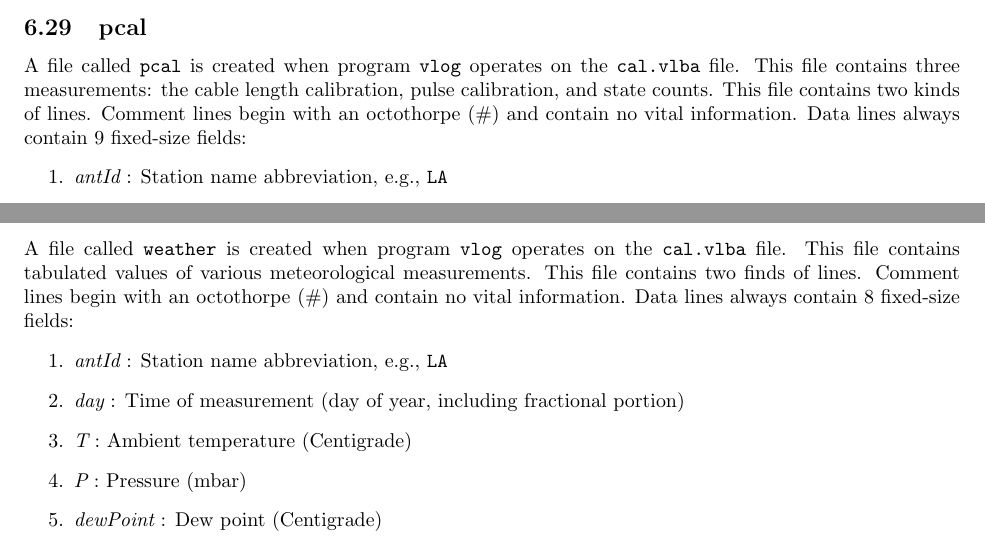
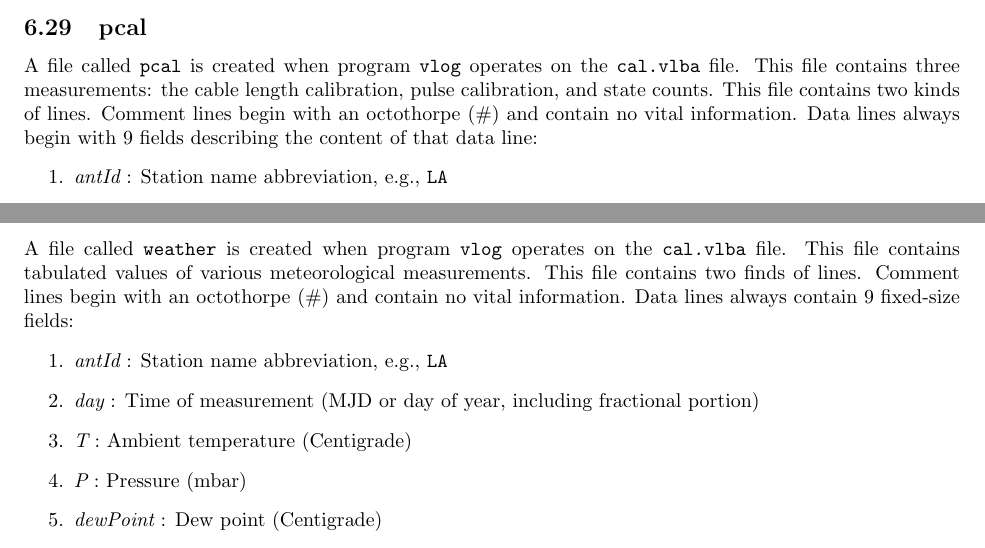
Before and after one commit to shaoguangleo/difx-doc, a LaTeX document (userguide/trunk/DiFXUserGuide.tex, which reads userguide/trunk/difx_files.tex): two parts of pages 87 and 88 of 120, joined at a grey line, cut so that both start at the same text. Compiled offline with pdfLaTeX.

Commit message:
Some minor improvements
git-svn-id: https://svn.atnf.csiro.au/difx/doc@6550 9d4a3555-dc7e-4673-bb7d-d8a0b9a30876

```diff
--- a/userguide/trunk/difx_files.tex
+++ b/userguide/trunk/difx_files.tex
@@ -1442,10 +1442,10 @@ A file called {\tt pcal} is created when program {\tt vlog} operates on the {\tt
 This file contains three measurements: the cable length calibration, pulse calibration, and state counts.
 This file contains two kinds of lines.
 Comment lines begin with an octothorpe (\#) and contain no vital information.
-Data lines always contain 9 fixed-size fields:
+Data lines always begin with 9 fields describing the content of that data line:
 \begin{enumerate}
 \item {\em antId} : Station name abbreviation, e.g., {\tt LA}
-\item {\em day} : Time centroid of measurement (day of year, including fractional portion)
+\item {\em day} : Time centroid of measurement (MJD or day of year, including fractional portion)
 \item {\em dur} : Duration of measurement (days)
 \item {\em cableCal} : Cable calibration measurement (picoseconds)
 \item {\em nPol} : Number of polarizations with measurements
@@ -1566,10 +1566,10 @@ A file called {\tt weather} is created when program {\tt vlog} operates on the {
 This file contains tabulated values of various meteorological measurements.
 This file contains two finds of lines.
 Comment lines begin with an octothorpe (\#) and contain no vital information.
-Data lines always contain 8 fixed-size fields:
+Data lines always contain 9 fixed-size fields:
 \begin{enumerate}
 \item {\em antId} : Station name abbreviation, e.g., {\tt LA}
-\item {\em day} : Time of measurement (day of year, including fractional portion)
+\item {\em day} : Time of measurement (MJD or day of year, including fractional portion)
 \item {\em T} : Ambient temperature (Centigrade)
 \item {\em P} : Pressure (mbar)
 \item {\em dewPoint} : Dew point (Centigrade)
```
